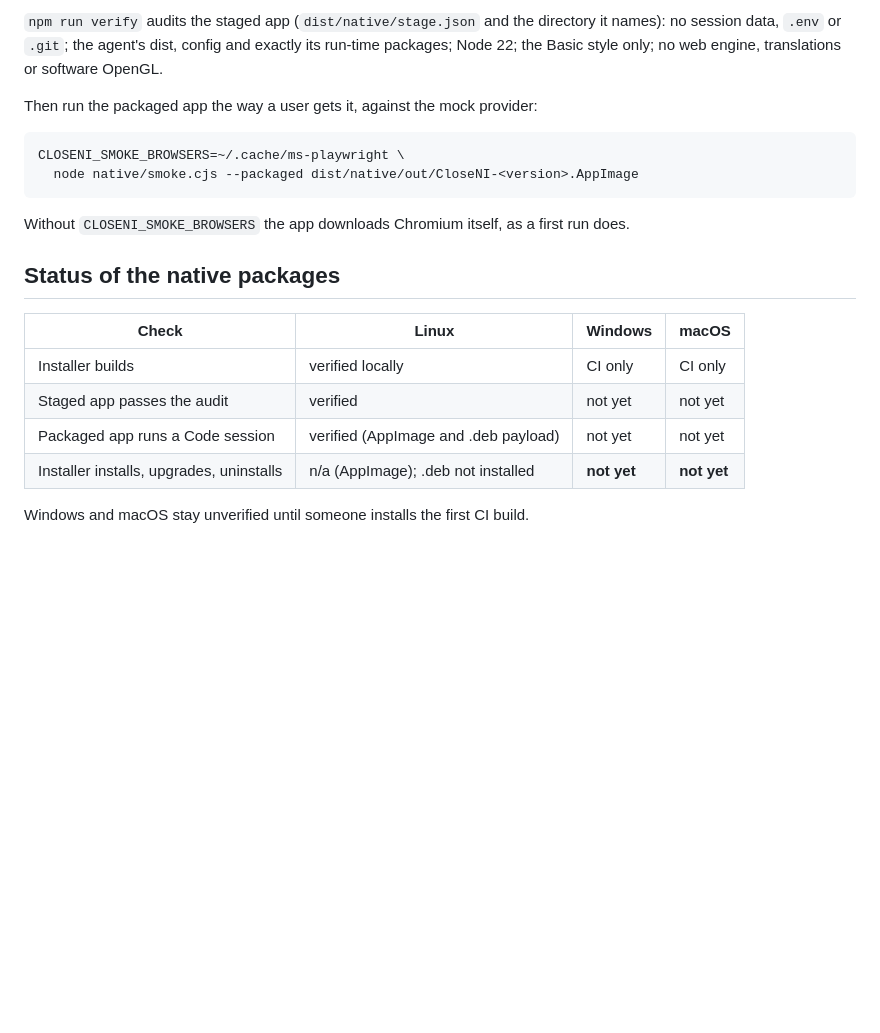
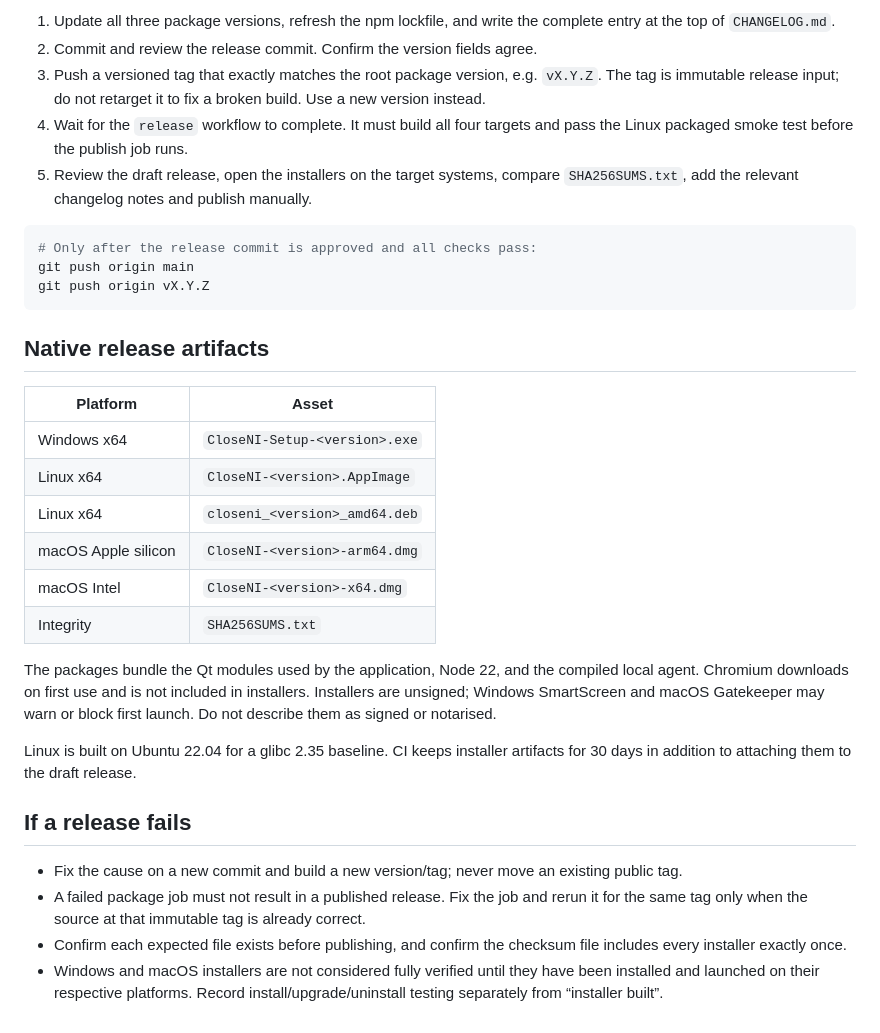
Before and after one commit to siddarth1872004/CloseNI, a Markdown page: docs/RELEASING.md, the part around one of its changes. GitHub-like rendering; blank space fills up the shorter version.

Commit message:
docs: clarify native release preparation

````diff
--- a/docs/RELEASING.md
+++ b/docs/RELEASING.md
@@ -100,26 +48,49 @@ building one. Each system's installers can only be built on that system.
 
-`npm run verify` audits the staged app (`dist/native/stage.json` and the
-directory it names): no session data, `.env` or `.git`; the agent's dist,
-config and exactly its run-time packages; Node 22; the Basic style only; no
-web engine, translations or software OpenGL.
-
-Then run the packaged app the way a user gets it, against the mock provider:
+1. Update all three package versions, refresh the npm lockfile, and write the
+   complete entry at the top of `CHANGELOG.md`.
+2. Commit and review the release commit. Confirm the version fields agree.
+3. Push a versioned tag that exactly matches the root package version, e.g.
+   `vX.Y.Z`. The tag is immutable release input; do not retarget it to fix a
+   broken build. Use a new version instead.
+4. Wait for the `release` workflow to complete. It must build all four targets
+   and pass the Linux packaged smoke test before the publish job runs.
+5. Review the draft release, open the installers on the target systems, compare
+   `SHA256SUMS.txt`, add the relevant changelog notes and publish manually.
 
 ```bash
-CLOSENI_SMOKE_BROWSERS=~/.cache/ms-playwright \
-  node native/smoke.cjs --packaged dist/native/out/CloseNI-<version>.AppImage
+# Only after the release commit is approved and all checks pass:
+git push origin main
+git push origin vX.Y.Z
 ```
 
-Without `CLOSENI_SMOKE_BROWSERS` the app downloads Chromium itself, as a first
-run does.
+## Native release artifacts
 
-## Status of the native packages
+| Platform | Asset |
+|---|---|
+| Windows x64 | `CloseNI-Setup-<version>.exe` |
+| Linux x64 | `CloseNI-<version>.AppImage` |
+| Linux x64 | `closeni_<version>_amd64.deb` |
+| macOS Apple silicon | `CloseNI-<version>-arm64.dmg` |
+| macOS Intel | `CloseNI-<version>-x64.dmg` |
+| Integrity | `SHA256SUMS.txt` |
 
-| Check | Linux | Windows | macOS |
-|---|---|---|---|
-| Installer builds | verified locally | CI only | CI only |
-| Staged app passes the audit | verified | not yet | not yet |
-| Packaged app runs a Code session | verified (AppImage and .deb payload) | not yet | not yet |
-| Installer installs, upgrades, uninstalls | n/a (AppImage); .deb not installed | **not yet** | **not yet** |
+The packages bundle the Qt modules used by the application, Node 22, and the
+compiled local agent. Chromium downloads on first use and is not included in
+installers. Installers are unsigned; Windows SmartScreen and macOS Gatekeeper
+may warn or block first launch. Do not describe them as signed or notarised.
 
-Windows and macOS stay unverified until someone installs the first CI build.
+Linux is built on Ubuntu 22.04 for a glibc 2.35 baseline. CI keeps installer
+artifacts for 30 days in addition to attaching them to the draft release.
+
+## If a release fails
+
+- Fix the cause on a new commit and build a new version/tag; never move an
+  existing public tag.
+- A failed package job must not result in a published release. Fix the job and
+  rerun it for the same tag only when the source at that immutable tag is
+  already correct.
+- Confirm each expected file exists before publishing, and confirm the
+  checksum file includes every installer exactly once.
+- Windows and macOS installers are not considered fully verified until they
+  have been installed and launched on their respective platforms. Record
+  install/upgrade/uninstall testing separately from “installer built”.
````
Also changed, not shown: other parts of docs/RELEASING.md (+33 -85 lines).
